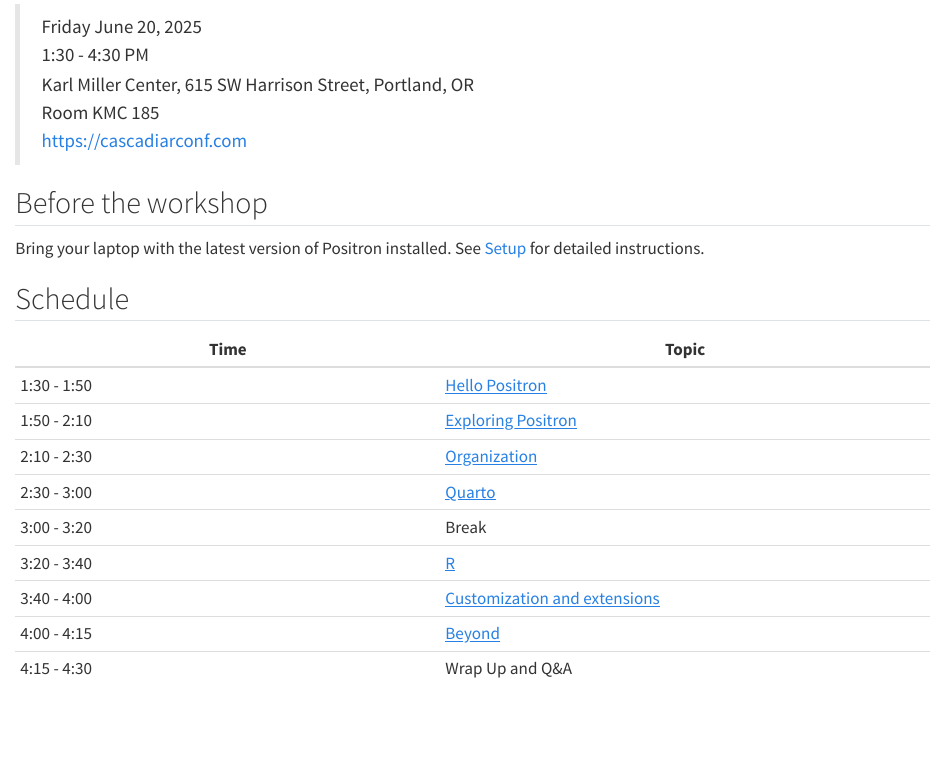
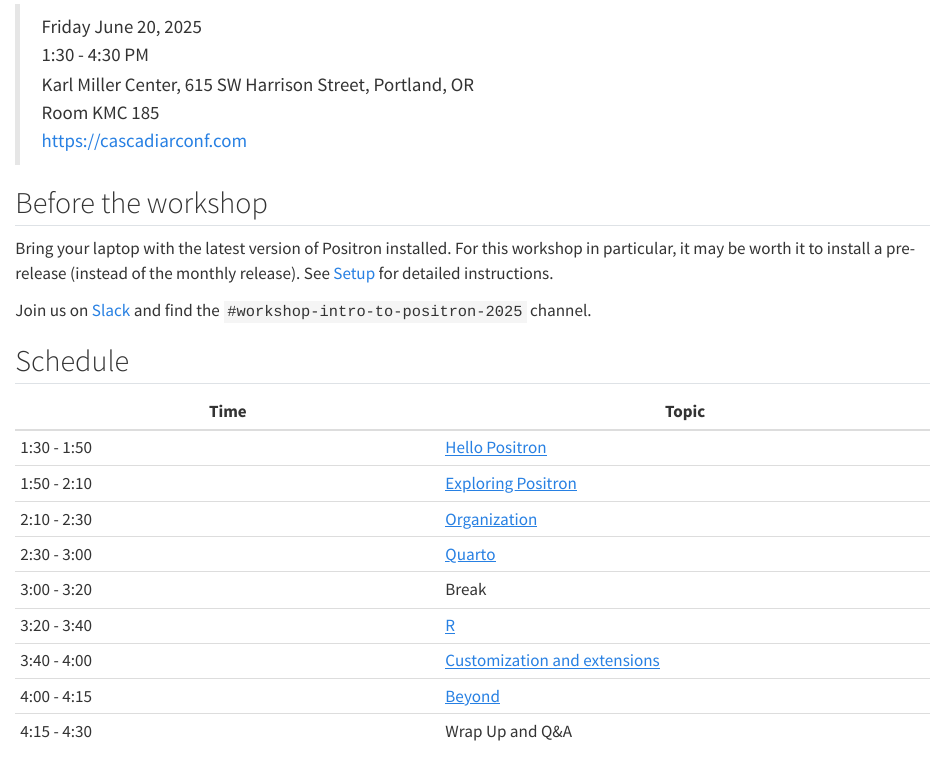
Before and after one commit to posit-dev/positron-workshop, a Quarto document (caskdr.qmd): the page in a window 1100 px wide, from 120 px down. Rendered offline with R 4.5, knitr and Pandoc in place of Quarto, with nearby package versions.

Commit message:
Extra details for cascadia landing

```diff
--- a/caskdr.qmd
+++ b/caskdr.qmd
@@ -13,7 +13,9 @@
 
 ## Before the workshop
 
-Bring your laptop with the latest version of Positron installed. See [Setup](setup.qmd) for detailed instructions.
+Bring your laptop with the latest version of Positron installed.  For this workshop in particular, it may be worth it to install a pre-release (instead of the monthly release). See [Setup](setup.qmd) for detailed instructions.
+
+Join us on [Slack](https://join.slack.com/t/cascadiarconf/shared_invite/zt-1lu53059t-GAxQtzrwQhmo7BXE7YfC8w) and find the `#workshop-intro-to-positron-2025` channel.
 
 ## Schedule
 
```
